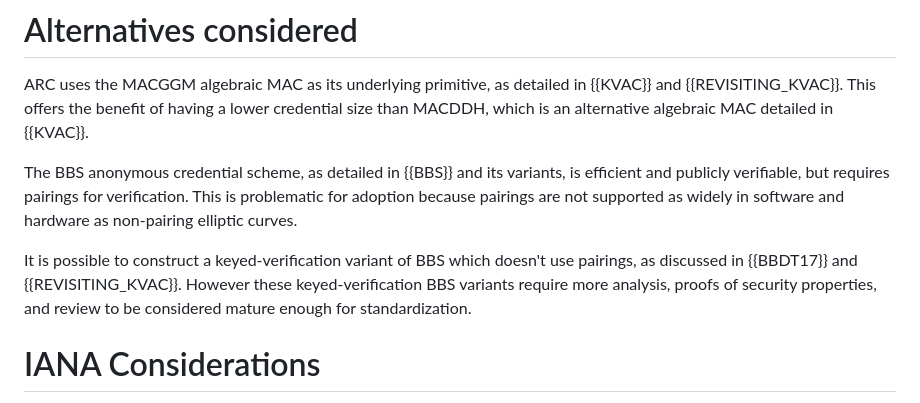
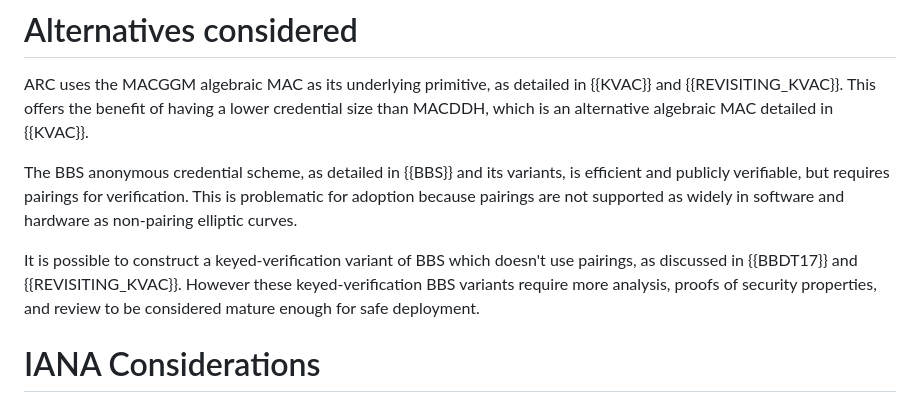
Before and after one commit to chris-wood/draft-arc, a Markdown page: draft-yun-cfrg-arc.md, the part around the change. Drawn GitHub-style.

```diff
--- a/draft-yun-cfrg-arc.md
+++ b/draft-yun-cfrg-arc.md
@@ -1544,7 +1544,7 @@ ARC uses the MACGGM algebraic MAC as its underlying primitive, as detailed in {{
 
 The BBS anonymous credential scheme, as detailed in {{BBS}} and its variants, is efficient and publicly verifiable, but requires pairings for verification. This is problematic for adoption because pairings are not supported as widely in software and hardware as non-pairing elliptic curves.
 
-It is possible to construct a keyed-verification variant of BBS which doesn't use pairings, as discussed in {{BBDT17}} and {{REVISITING_KVAC}}. However these keyed-verification BBS variants require more analysis, proofs of security properties, and review to be considered mature enough for standardization.
+It is possible to construct a keyed-verification variant of BBS which doesn't use pairings, as discussed in {{BBDT17}} and {{REVISITING_KVAC}}. However these keyed-verification BBS variants require more analysis, proofs of security properties, and review to be considered mature enough for safe deployment.
 
 # IANA Considerations
 
```
